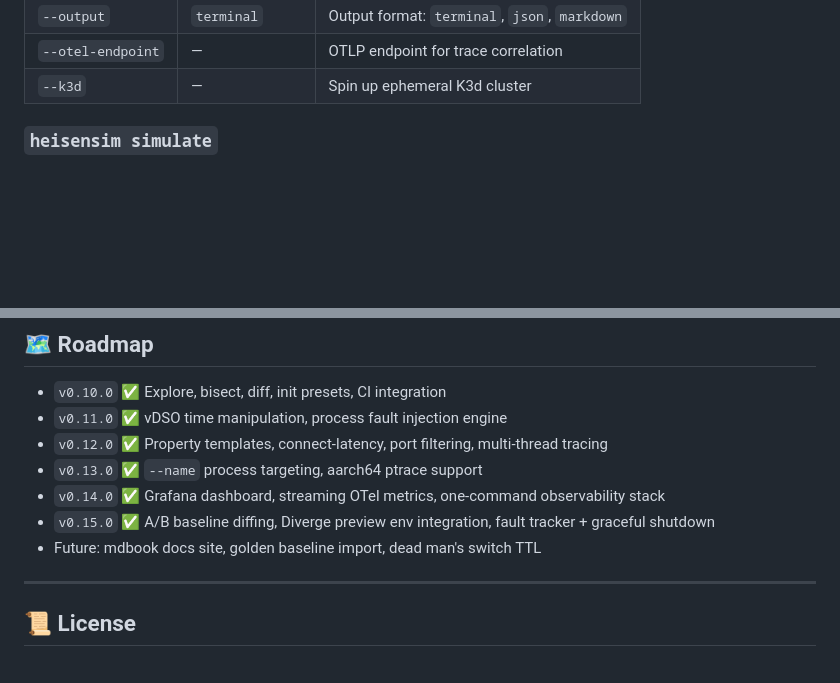
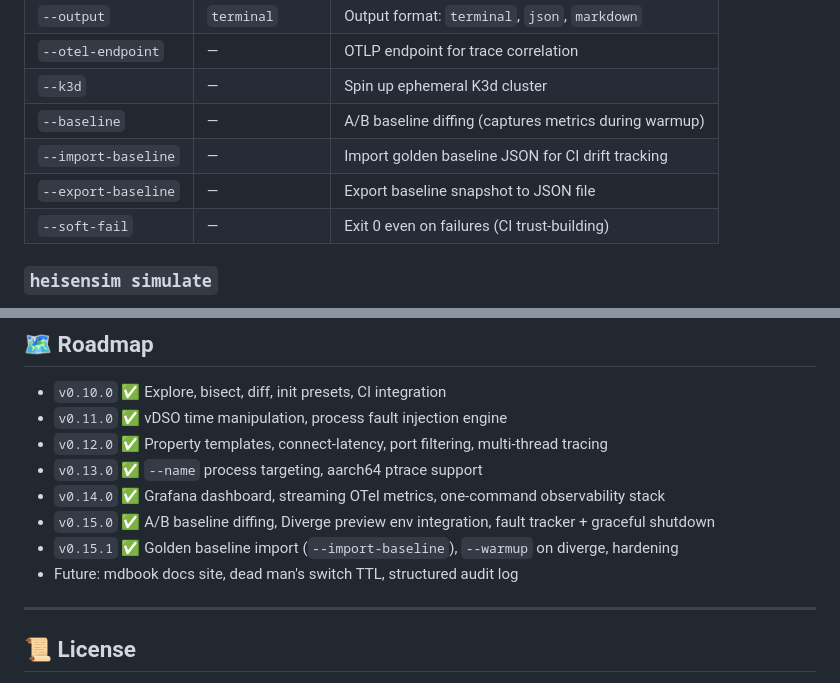
Before and after one commit to heisensim/heisensim, a Markdown page: README.md, 2 parts joined by grey strips. Drawn GitHub-style; blank space fills up the shorter version.

Commit message:
docs: update README for v0.15.1
- Add --baseline, --import-baseline, --export-baseline, --soft-fail
  to run command flags table
- Add v0.15.1 to roadmap
- Move 'golden baseline import' from Future to Done

```diff
--- a/README.md
+++ b/README.md
@@ -291,6 +291,10 @@ heisensim run --namespace demo --seed 42 --duration 2m --config heisensim.toml
 | `--output` | `terminal` | Output format: `terminal`, `json`, `markdown` |
 | `--otel-endpoint` | — | OTLP endpoint for trace correlation |
 | `--k3d` | — | Spin up ephemeral K3d cluster |
+| `--baseline` | — | A/B baseline diffing (captures metrics during warmup) |
+| `--import-baseline` | — | Import golden baseline JSON for CI drift tracking |
+| `--export-baseline` | — | Export baseline snapshot to JSON file |
+| `--soft-fail` | — | Exit 0 even on failures (CI trust-building) |
 
 ### `heisensim simulate`
 
@@ -500,7 +504,8 @@ graph TD
 - `v0.13.0` ✅ `--name` process targeting, aarch64 ptrace support
 - `v0.14.0` ✅ Grafana dashboard, streaming OTel metrics, one-command observability stack
 - `v0.15.0` ✅ A/B baseline diffing, Diverge preview env integration, fault tracker + graceful shutdown
-- Future: mdbook docs site, golden baseline import, dead man's switch TTL
+- `v0.15.1` ✅ Golden baseline import (`--import-baseline`), `--warmup` on diverge, hardening
+- Future: mdbook docs site, dead man's switch TTL, structured audit log
 
 ---
 
```
